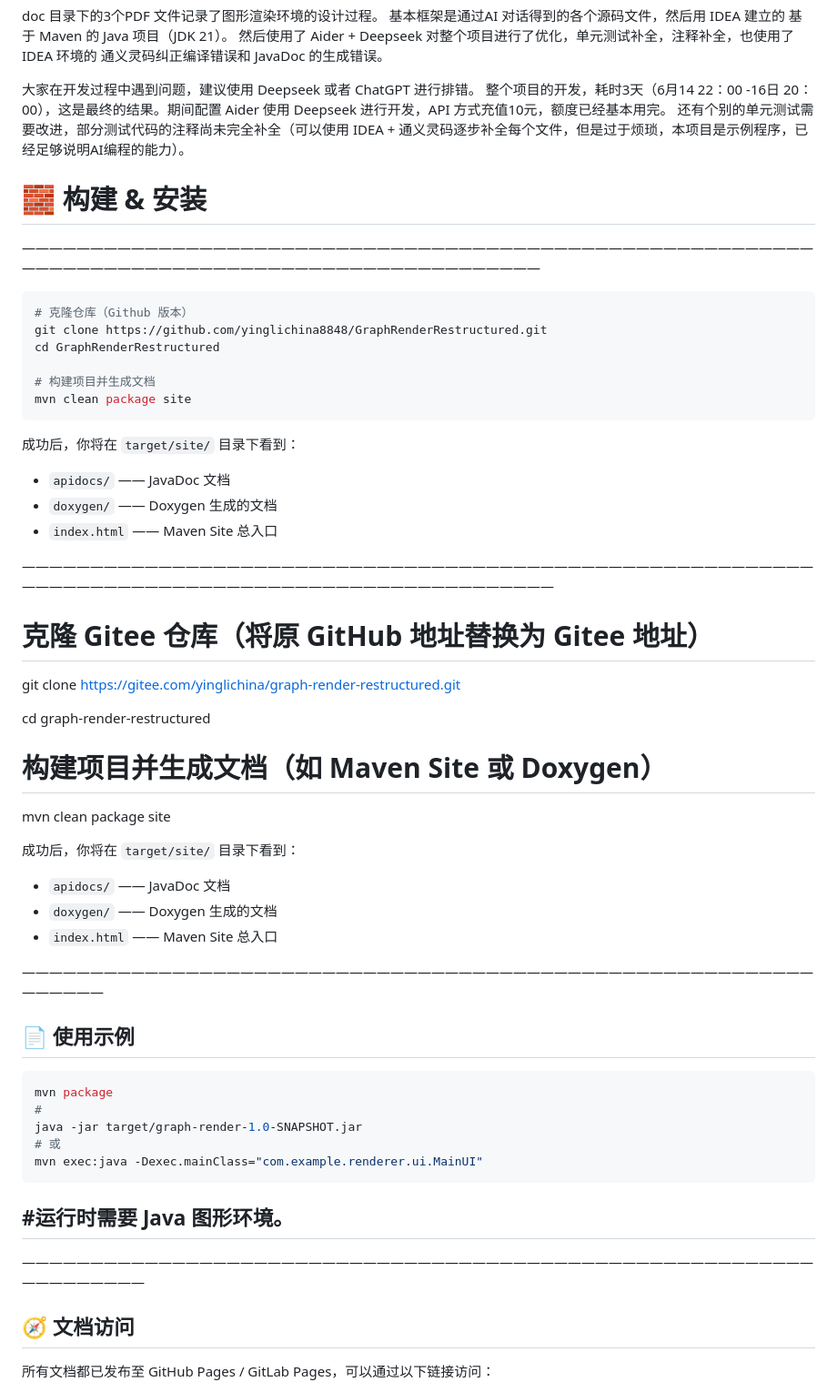
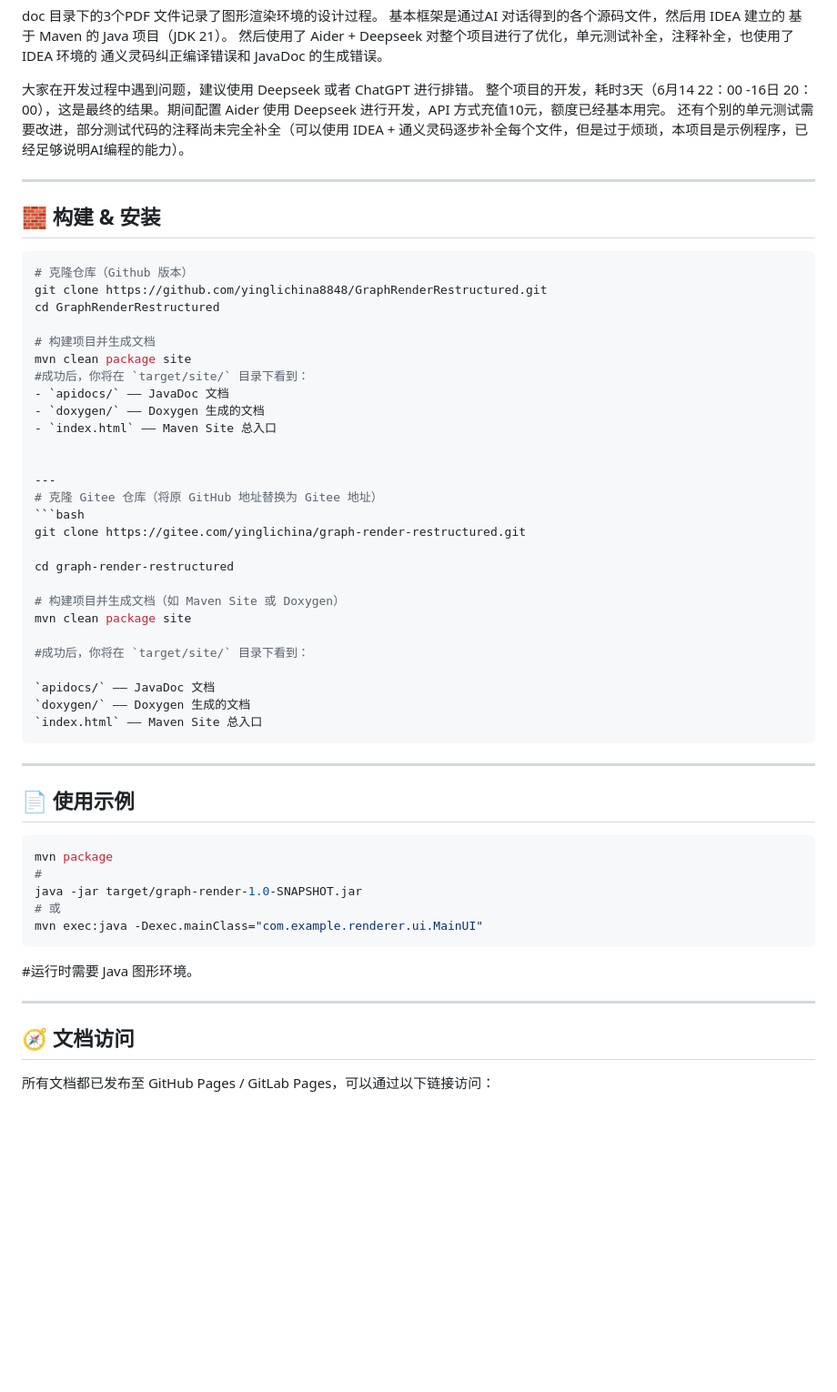
Before and after one commit to yinglichina8848/GraphRenderRestructured, a Markdown page: README.md, the part around one of its changes. Shown at 91% size. Rendered like a GitHub page; blank space fills up the shorter version.

````diff
--- a/README.md
+++ b/README.md
@@ -181,9 +178,9 @@ doc 目录下的3个PDF 文件记录了图形渲染环境的设计过程。
 整个项目的开发，耗时3天（6月14 22：00 -16日 20：00），这是最终的结果。期间配置 Aider 使用 Deepseek 进行开发，API 方式充值10元，额度已经基本用完。
 还有个别的单元测试需要改进，部分测试代码的注释尚未完全补全（可以使用 IDEA + 通义灵码逐步补全每个文件，但是过于烦琐，本项目是示例程序，已经足够说明AI编程的能力）。
 
+---
 
-# 🧱 构建 & 安装
-————————————————————————————————————————————————————————————————————————————————————————————————
+## 🧱 构建 & 安装
 ```bash
 # 克隆仓库（Github 版本）
 git clone https://github.com/yinglichina8848/GraphRenderRestructured.git
@@ -191,16 +188,15 @@ cd GraphRenderRestructured
 
 # 构建项目并生成文档
 mvn clean package site
-```
-成功后，你将在 `target/site/` 目录下看到：
-
+#成功后，你将在 `target/site/` 目录下看到：
 - `apidocs/` —— JavaDoc 文档
 - `doxygen/` —— Doxygen 生成的文档
 - `index.html` —— Maven Site 总入口
 
-—————————————————————————————————————————————————————————————————————————————————————————————————
+
+---
 # 克隆 Gitee 仓库（将原 GitHub 地址替换为 Gitee 地址）
-
+```bash
 git clone https://gitee.com/yinglichina/graph-render-restructured.git
 
 cd graph-render-restructured
@@ -208,13 +204,14 @@ cd graph-render-restructured
 # 构建项目并生成文档（如 Maven Site 或 Doxygen）
 mvn clean package site
 
-成功后，你将在 `target/site/` 目录下看到：
+#成功后，你将在 `target/site/` 目录下看到：
 
-- `apidocs/` —— JavaDoc 文档
-- `doxygen/` —— Doxygen 生成的文档
-- `index.html` —— Maven Site 总入口
+`apidocs/` —— JavaDoc 文档
+`doxygen/` —— Doxygen 生成的文档
+`index.html` —— Maven Site 总入口
+```
 
-————————————————————————————————————————————————————————————————
+---
 ## 📄 使用示例
 
 ```bash
@@ -225,9 +222,8 @@ java -jar target/graph-render-1.0-SNAPSHOT.jar
 mvn exec:java -Dexec.mainClass="com.example.renderer.ui.MainUI"
 ```
 #运行时需要 Java 图形环境。
+
 ---
-
-———————————————————————————————————————————————————————————————————
 ## 🧭 文档访问
 
 所有文档都已发布至 GitHub Pages / GitLab Pages，可以通过以下链接访问：
````
Also changed, not shown: other parts of README.md (+142 -19 lines).
